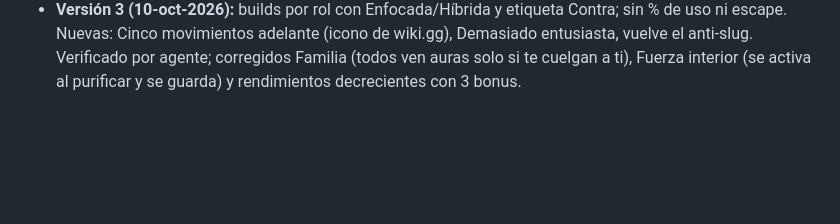
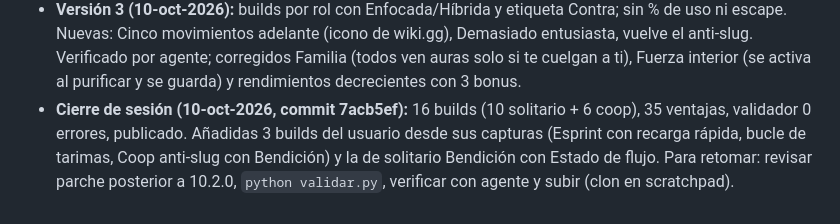
Before and after one commit to Zentokux/build-dead-by-daylight, a Markdown page: NOTAS.md, the part around the change. Rendered like a GitHub page; blank space fills up the shorter version.

Commit message:
Notas de cierre de sesión

```diff
--- a/NOTAS.md
+++ b/NOTAS.md
@@ -16,3 +16,4 @@
 - **Validador:** `python validar.py` comprueba las reglas de builds, iconos y términos es-MX. Ejecútalo siempre antes de subir. El resumen del cierre del 10-oct-2026 está en `INFORME.md`.
 - **Reorganización (10-oct-2026):** 7 builds de solitario + 5 de coop, agrupadas en la página por modo (se quitó el modo «ambos»). Verificado por agente contra 10.2.0 en vivo; se corrigieron 3 frases de «se suman» (rendimientos decrecientes de 9.6.0), Fuerza interior (sin cargas acumuladas) y el texto de Fajador.
 - **Versión 3 (10-oct-2026):** builds por rol con Enfocada/Híbrida y etiqueta Contra; sin % de uso ni escape. Nuevas: Cinco movimientos adelante (icono de wiki.gg), Demasiado entusiasta, vuelve el anti-slug. Verificado por agente; corregidos Familia (todos ven auras solo si te cuelgan a ti), Fuerza interior (se activa al purificar y se guarda) y rendimientos decrecientes con 3 bonus.
+- **Cierre de sesión (10-oct-2026, commit 7acb5ef):** 16 builds (10 solitario + 6 coop), 35 ventajas, validador 0 errores, publicado. Añadidas 3 builds del usuario desde sus capturas (Esprint con recarga rápida, bucle de tarimas, Coop anti-slug con Bendición) y la de solitario Bendición con Estado de flujo. Para retomar: revisar parche posterior a 10.2.0, `python validar.py`, verificar con agente y subir (clon en scratchpad).
```
